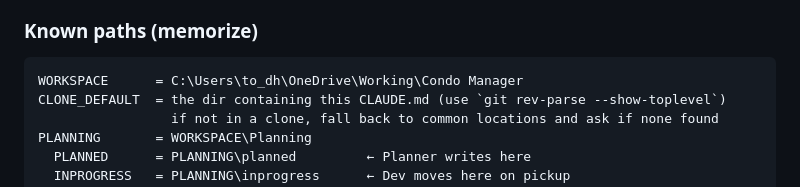
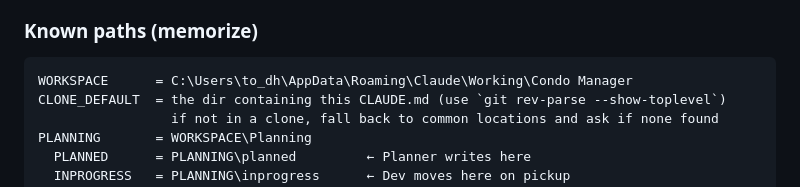
Before and after one commit to dharmendra-verma/CondoManager, a Markdown page: CLAUDE.md, the part around the change. GitHub-like rendering.

Commit message:
docs(workflow): CM-83 point WORKSPACE to the AppData working tree
The Planner/Dev workflow's WORKSPACE path pointed at the OneDrive tree; the authoritative working copy lives under AppData\Roaming\Claude\Working. PLANNING and its subfolders derive from WORKSPACE, so this one line corrects all plan-folder paths.

Co-Authored-By: Claude Opus 4.8 (1M context) <noreply@anthropic.com>

````diff
--- a/CLAUDE.md
+++ b/CLAUDE.md
@@ -161,7 +161,7 @@ The user never types `git worktree add`, `git checkout`, `mv`, or any path.
 ### Known paths (memorize)
 
 ```
-WORKSPACE      = C:\Users\to_dh\OneDrive\Working\Condo Manager
+WORKSPACE      = C:\Users\to_dh\AppData\Roaming\Claude\Working\Condo Manager
 CLONE_DEFAULT  = the dir containing this CLAUDE.md (use `git rev-parse --show-toplevel`)
                  if not in a clone, fall back to common locations and ask if none found
 PLANNING       = WORKSPACE\Planning
````
